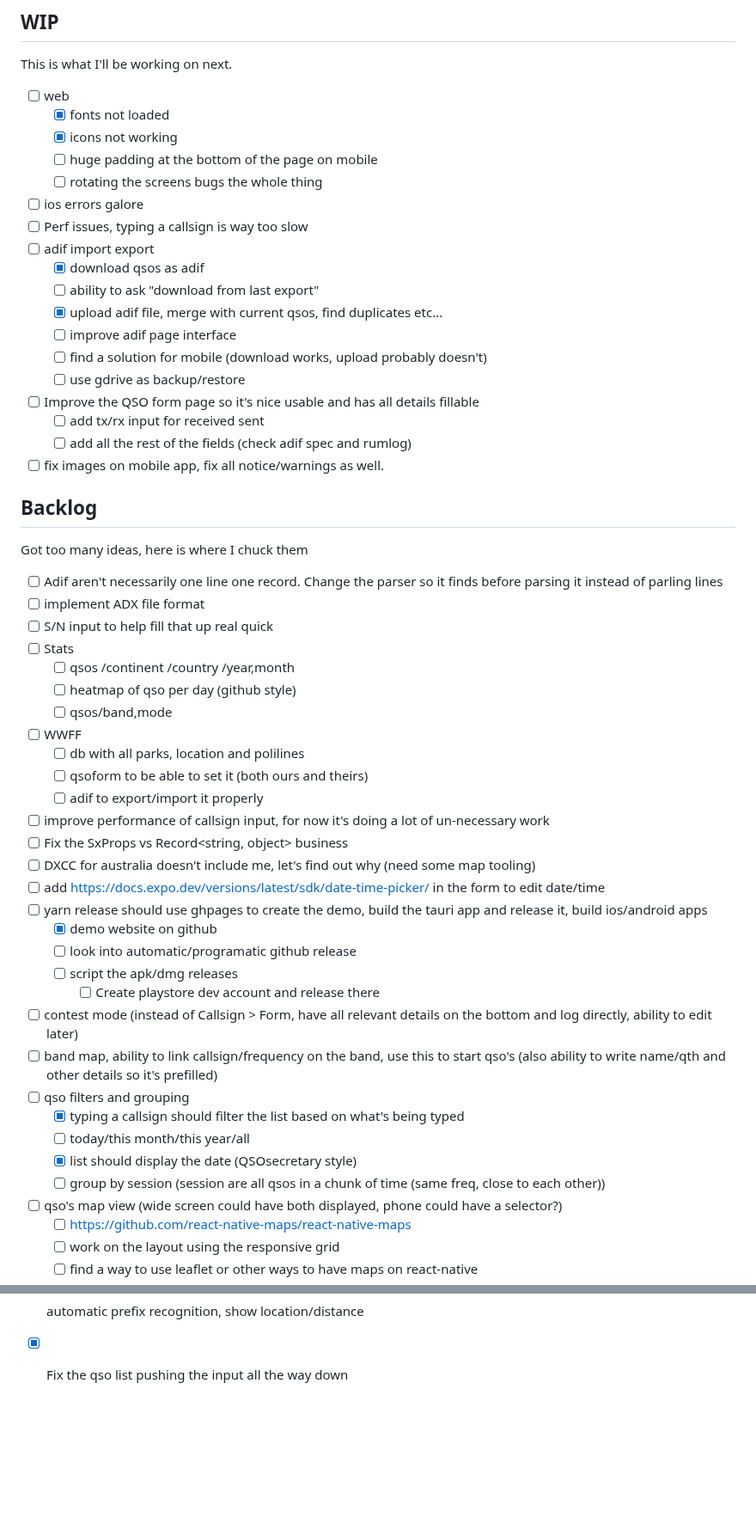
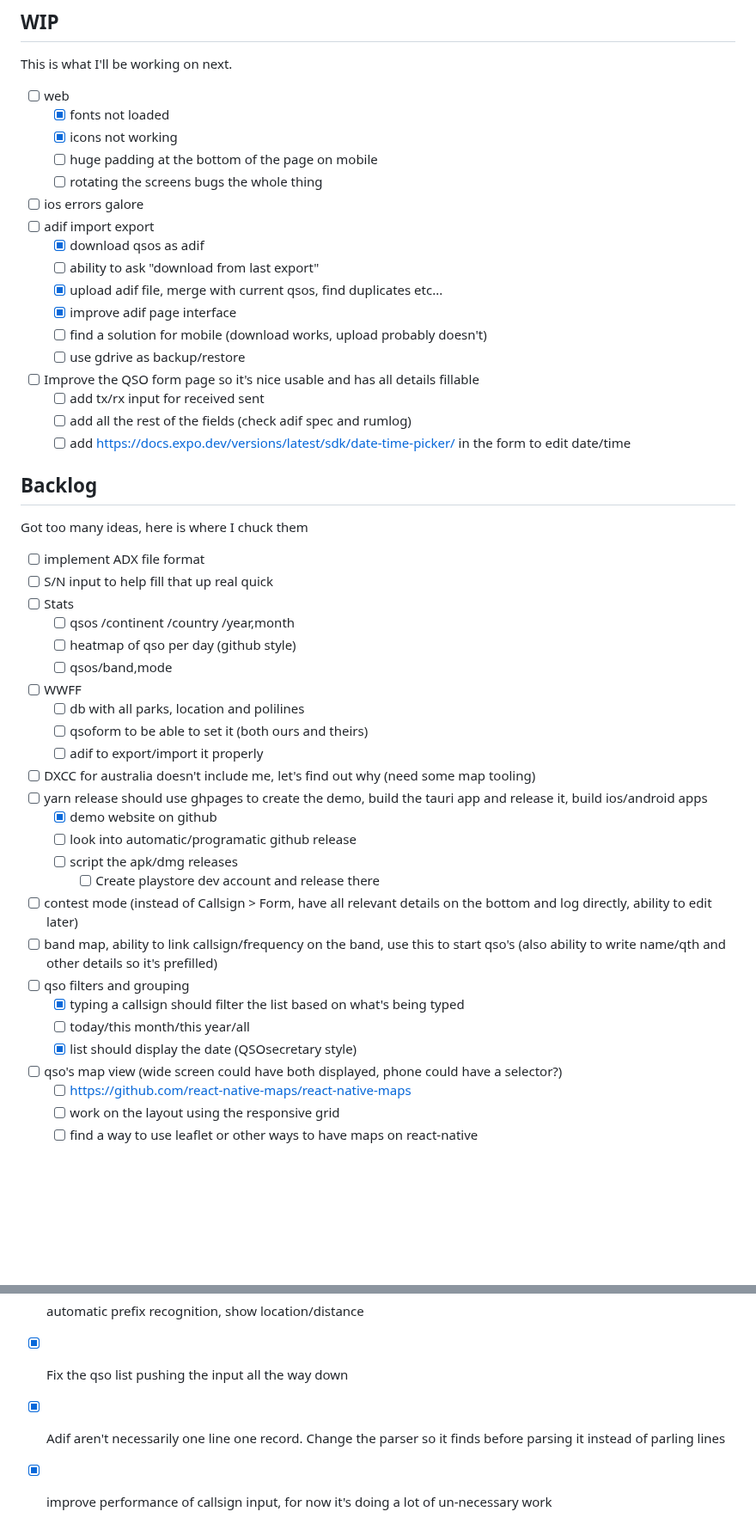
Before and after one commit to PiTiLeZarD/down-the-log, a Markdown page: TODO.md, 2 parts joined by grey strips. Shown at 86% size. Drawn GitHub-style; blank space fills up the shorter version.

Commit message:
try to keep the todo up to date

```diff
--- a/TODO.md
+++ b/TODO.md
@@ -12,24 +12,22 @@ This is what I'll be working on next.
     -   [ ] huge padding at the bottom of the page on mobile
     -   [ ] rotating the screens bugs the whole thing
 -   [ ] ios errors galore
--   [ ] Perf issues, typing a callsign is way too slow
 -   [ ] adif import export
     -   [x] download qsos as adif
     -   [ ] ability to ask "download from last export"
     -   [x] upload adif file, merge with current qsos, find duplicates etc...
-    -   [ ] improve adif page interface
+    -   [x] improve adif page interface
     -   [ ] find a solution for mobile (download works, upload probably doesn't)
     -   [ ] use gdrive as backup/restore
 -   [ ] Improve the QSO form page so it's nice usable and has all details fillable
     -   [ ] add tx/rx input for received sent
     -   [ ] add all the rest of the fields (check adif spec and rumlog)
--   [ ] fix images on mobile app, fix all notice/warnings as well.
+    -   [ ] add https://docs.expo.dev/versions/latest/sdk/date-time-picker/ in the form to edit date/time
 
 ## Backlog
 
 Got too many ideas, here is where I chuck them
 
--   [ ] Adif aren't necessarily one line one record. Change the parser so it finds <EOR> before parsing it instead of parling lines
 -   [ ] implement ADX file format
 -   [ ] S/N input to help fill that up real quick
 -   [ ] Stats
@@ -40,10 +38,7 @@ Got too many ideas, here is where I chuck them
     -   [ ] db with all parks, location and polilines
     -   [ ] qsoform to be able to set it (both ours and theirs)
     -   [ ] adif to export/import it properly
--   [ ] improve performance of callsign input, for now it's doing a lot of un-necessary work
--   [ ] Fix the SxProps vs Record<string, object> business
 -   [ ] DXCC for australia doesn't include me, let's find out why (need some map tooling)
--   [ ] add https://docs.expo.dev/versions/latest/sdk/date-time-picker/ in the form to edit date/time
 -   [ ] yarn release should use ghpages to create the demo, build the tauri app and release it, build ios/android apps
     -   [x] demo website on github
     -   [ ] look into automatic/programatic github release
@@ -55,7 +50,6 @@ Got too many ideas, here is where I chuck them
     -   [x] typing a callsign should filter the list based on what's being typed
     -   [ ] today/this month/this year/all
     -   [x] list should display the date (QSOsecretary style)
-    -   [ ] group by session (session are all qsos in a chunk of time (same freq, close to each other))
 -   [ ] qso's map view (wide screen could have both displayed, phone could have a selector?)
     -   [ ] https://github.com/react-native-maps/react-native-maps
     -   [ ] work on the layout using the responsive grid
@@ -95,3 +90,5 @@ Got too many ideas, here is where I chuck them
 -   [x] ability to delete a qso
 -   [x] automatic prefix recognition, show location/distance
 -   [x] Fix the qso list pushing the input all the way down
+-   [x] Adif aren't necessarily one line one record. Change the parser so it finds <EOR> before parsing it instead of parling lines
+-   [x] improve performance of callsign input, for now it's doing a lot of un-necessary work
```
Also changed, not shown: other parts of TODO.md (+1 -0 lines).
